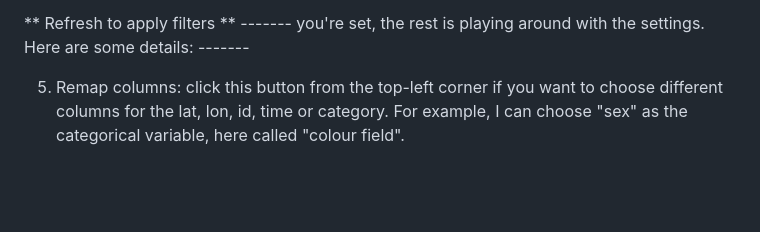
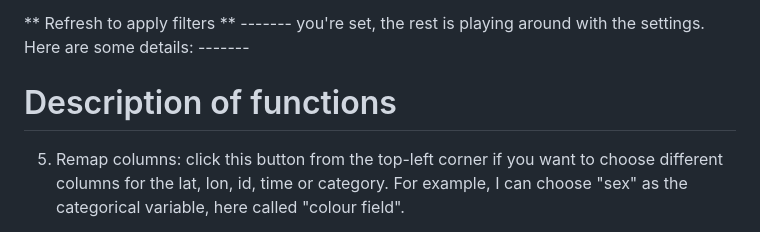
Before and after one commit to c-vny/TrackingExplorer, a Markdown page: README.md, the part around the change. Drawn GitHub-style; blank space fills up the shorter version.

Commit message:
Add functions description section to README
Added a section for functions description in README.

```diff
--- a/README.md
+++ b/README.md
@@ -40,6 +40,7 @@ for this to work, your data should have a .csv file with:
 ** Refresh to apply filters **
 ------- you're set, the rest is playing around with the settings. Here are some details: -------
 
+# Description of functions
 
 5. Remap columns:
    click this button from the top-left corner if you want to choose different columns for the lat, lon, id, time or category. For example, I can choose "sex" as the categorical variable, here called  "colour field".
```
